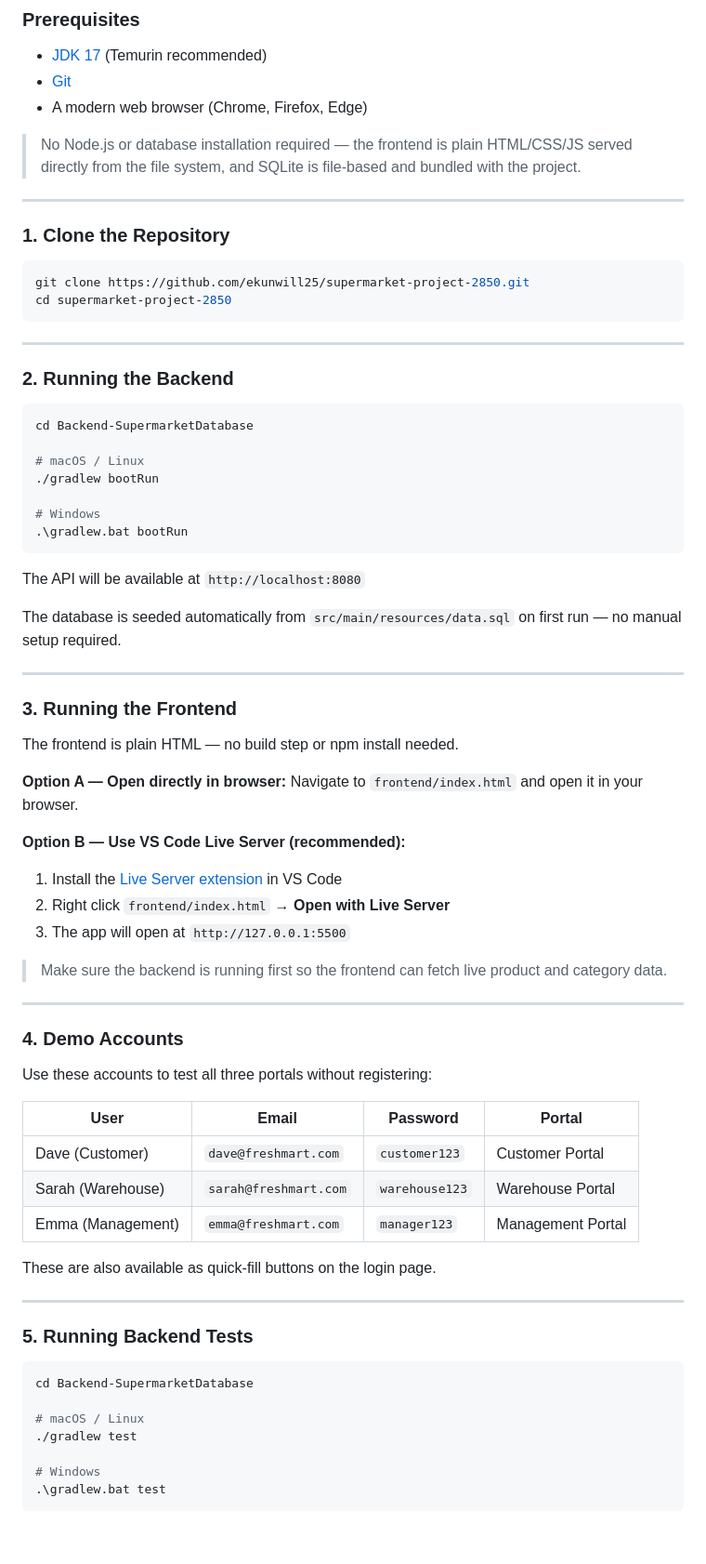
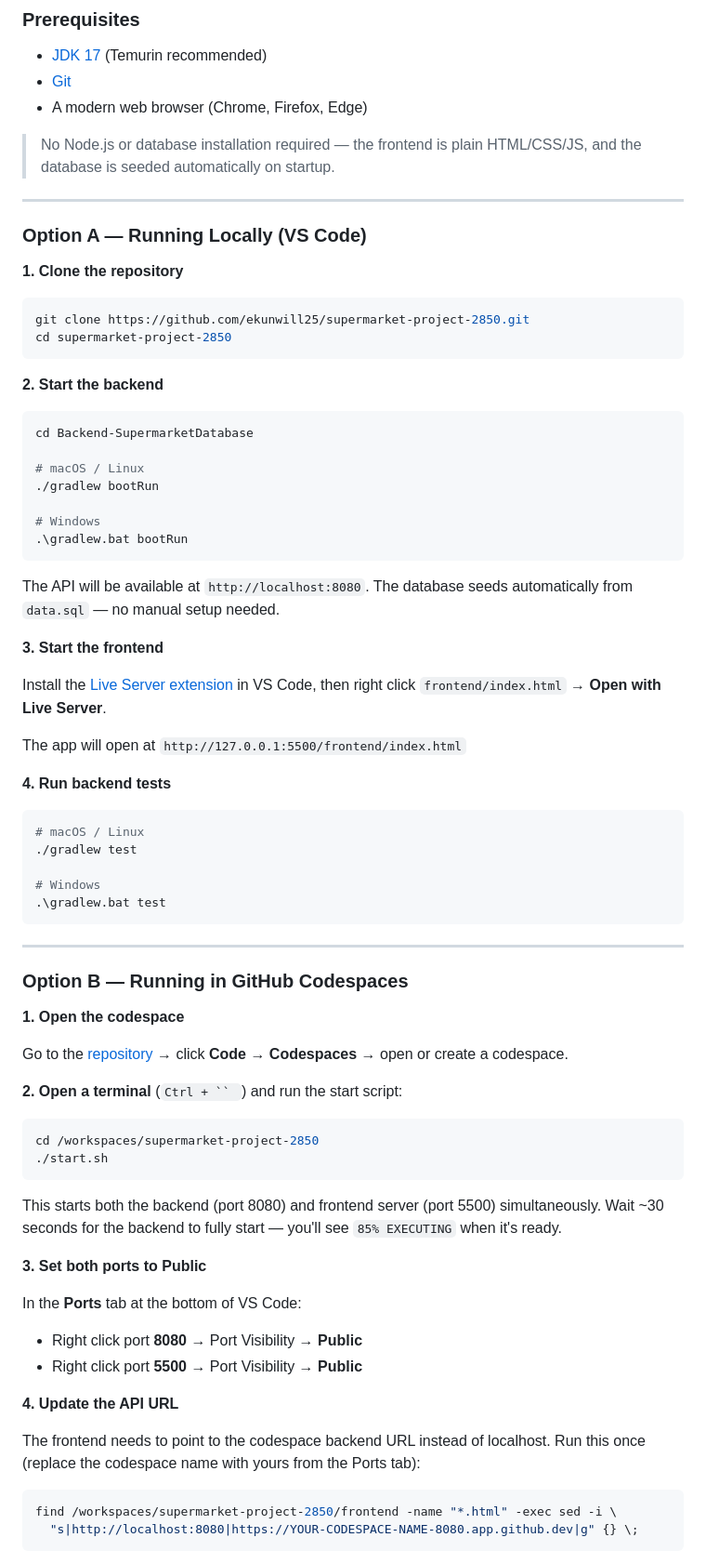
Before and after one commit to ekunwill25/supermarket-project-2850, a Markdown page: README.md, the part around one of its changes. Shown at 93% size. Drawn GitHub-style; blank space fills up the shorter version.

````diff
--- a/README.md
+++ b/README.md
@@ -130,21 +162,19 @@ supermarket-project-2850/
 - [Git](https://git-scm.com/)
 - A modern web browser (Chrome, Firefox, Edge)
 
-> No Node.js or database installation required — the frontend is plain HTML/CSS/JS served directly from the file system, and SQLite is file-based and bundled with the project.
+> No Node.js or database installation required — the frontend is plain HTML/CSS/JS, and the database is seeded automatically on startup.
 
 ---
 
-### 1. Clone the Repository
+### Option A — Running Locally (VS Code)
 
+**1. Clone the repository**
 ```bash
 git clone https://github.com/ekunwill25/supermarket-project-2850.git
 cd supermarket-project-2850
 ```
 
----
-
-### 2. Running the Backend
-
+**2. Start the backend**
 ```bash
 cd Backend-SupermarketDatabase
 
@@ -154,50 +184,49 @@ cd Backend-SupermarketDatabase
 # Windows
 .\gradlew.bat bootRun
 ```
+The API will be available at `http://localhost:8080`. The database seeds automatically from `data.sql` — no manual setup needed.
 
-The API will be available at `http://localhost:8080`
+**3. Start the frontend**
 
-The database is seeded automatically from `src/main/resources/data.sql` on first run — no manual setup required.
+Install the [Live Server extension](https://marketplace.visualstudio.com/items?itemName=ritwickdey.LiveServer) in VS Code, then right click `frontend/index.html` → **Open with Live Server**.
 
----
+The app will open at `http://127.0.0.1:5500/frontend/index.html`
 
-### 3. Running the Frontend
-
-The frontend is plain HTML — no build step or npm install needed.
-
-**Option A — Open directly in browser:**
-Navigate to `frontend/index.html` and open it in your browser.
-
-**Option B — Use VS Code Live Server (recommended):**
-1. Install the [Live Server extension](https://marketplace.visualstudio.com/items?itemName=ritwickdey.LiveServer) in VS Code
-2. Right click `frontend/index.html` → **Open with Live Server**
-3. The app will open at `http://127.0.0.1:5500`
-
-> Make sure the backend is running first so the frontend can fetch live product and category data.
-
----
-
-### 4. Demo Accounts
-
-Use these accounts to test all three portals without registering:
-
-| User | Email | Password | Portal |
-| --- | --- | --- | --- |
-| Dave (Customer) | `dave@freshmart.com` | `customer123` | Customer Portal |
-| Sarah (Warehouse) | `sarah@freshmart.com` | `warehouse123` | Warehouse Portal |
-| Emma (Management) | `emma@freshmart.com` | `manager123` | Management Portal |
-
-These are also available as quick-fill buttons on the login page.
-
----
-
-### 5. Running Backend Tests
+**4. Run backend tests**
 ```bash
-cd Backend-SupermarketDatabase
-
 # macOS / Linux
 ./gradlew test
 
 # Windows
 .\gradlew.bat test
 ```
+
+---
+
+### Option B — Running in GitHub Codespaces
+
+**1. Open the codespace**
+
+Go to the [repository](https://github.com/ekunwill25/supermarket-project-2850) → click **Code** → **Codespaces** → open or create a codespace.
+
+**2. Open a terminal** (`Ctrl + `` `) and run the start script:
+```bash
+cd /workspaces/supermarket-project-2850
+./start.sh
+```
+This starts both the backend (port 8080) and frontend server (port 5500) simultaneously. Wait ~30 seconds for the backend to fully start — you'll see `85% EXECUTING` when it's ready.
+
+**3. Set both ports to Public**
+
+In the **Ports** tab at the bottom of VS Code:
+- Right click port **8080** → Port Visibility → **Public**
+- Right click port **5500** → Port Visibility → **Public**
+
+**4. Update the API URL**
+
+The frontend needs to point to the codespace backend URL instead of localhost. Run this once (replace the codespace name with yours from the Ports tab):
+```bash
+find /workspaces/supermarket-project-2850/frontend -name "*.html" -exec sed -i \
+  "s|http://localhost:8080|https://YOUR-CODESPACE-NAME-8080.app.github.dev|g" {} \;
+```
+
````
Also changed, not shown: other parts of README.md (+115 -65 lines).
